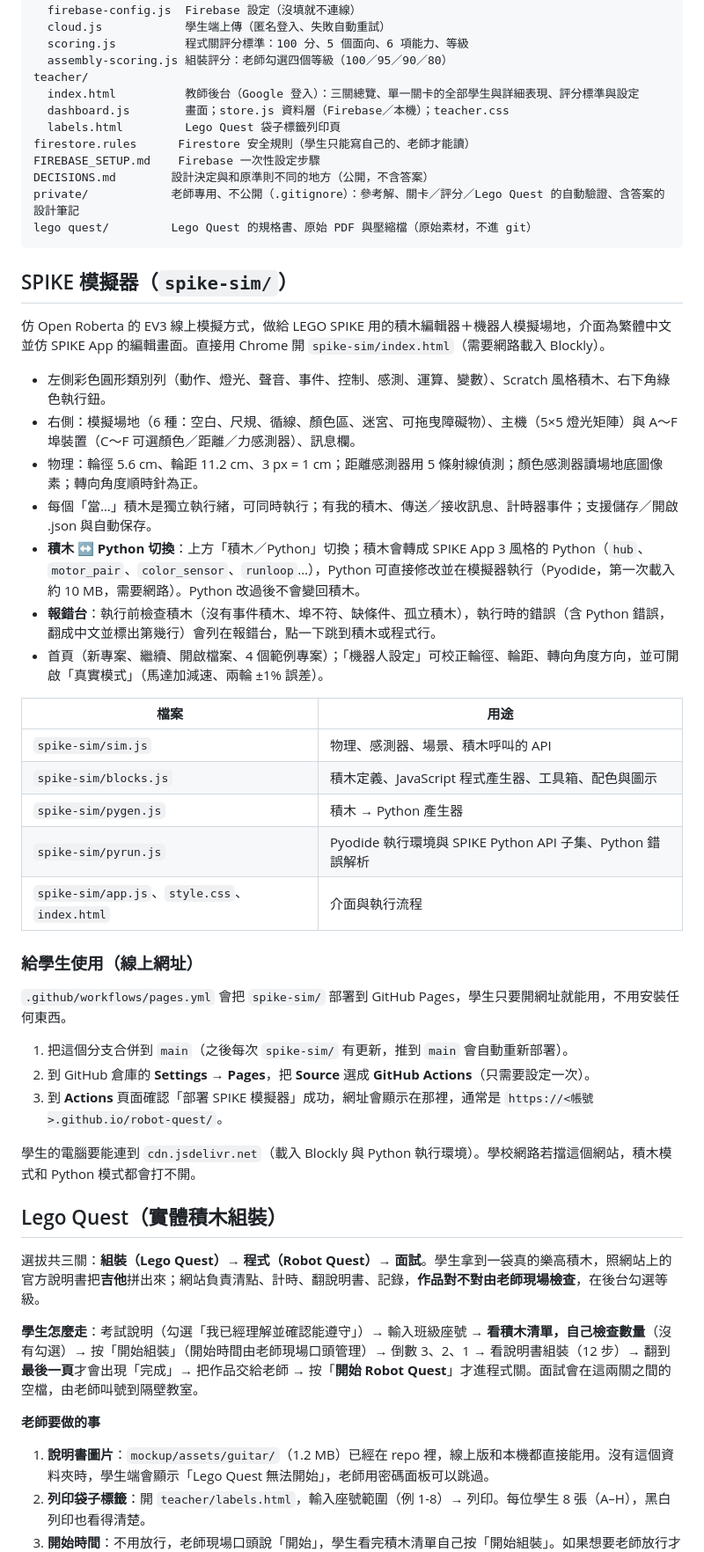
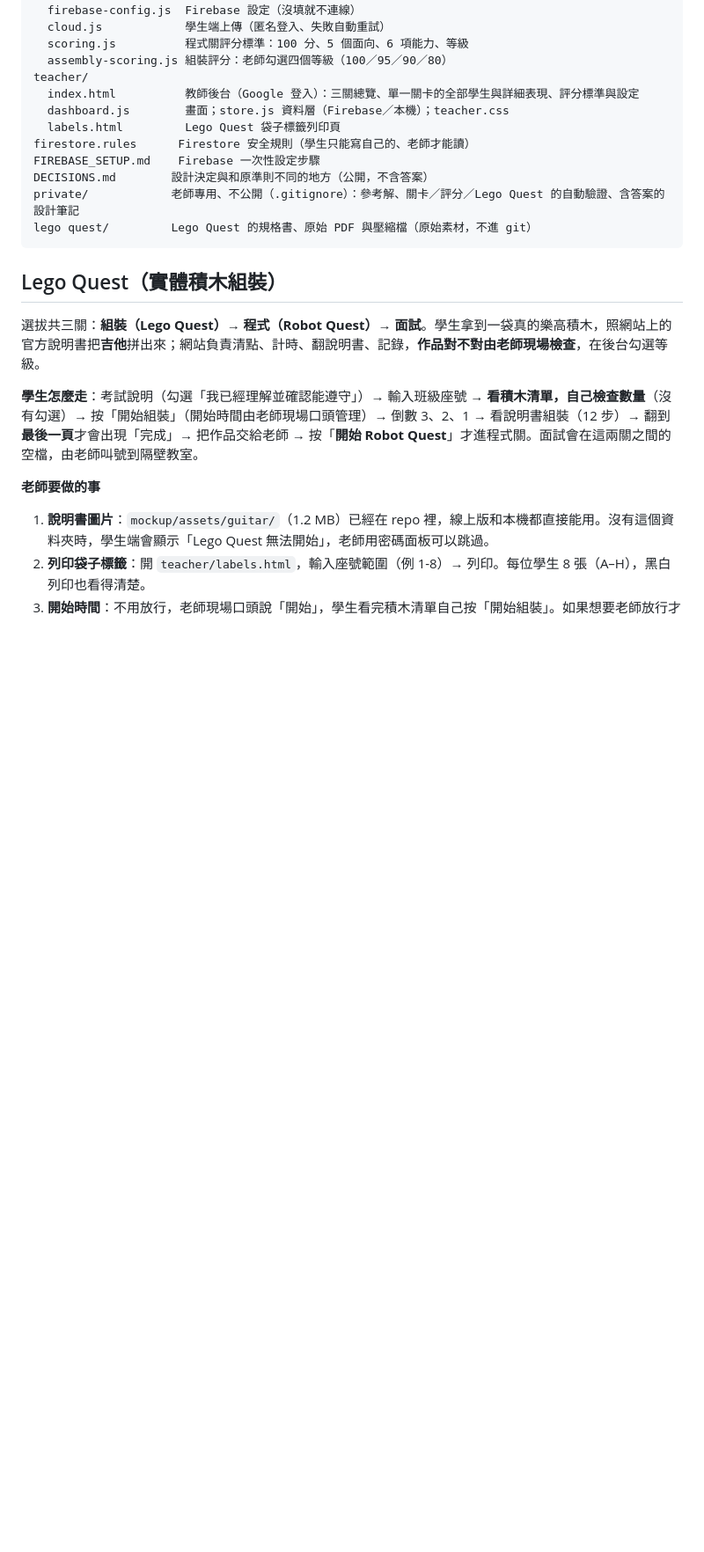
Before and after one commit to boyinslps/robot-quest, a Markdown page: README.md, the part around the change. Shown at 88% size. Rendered like a GitHub page; blank space fills up the shorter version.

Commit message:
SPIKE 模擬器：說明改放 spike-sim/README.md，根目錄 README 還原（與篩選測驗分開）
Co-Authored-By: Claude Sonnet 5.5 <noreply@anthropic.com>
Claude-Session: https://claude.ai/code/session_0165Sc2MHrm4K3UhYEhUDe3j

````diff
--- a/README.md
+++ b/README.md
@@ -76,36 +76,6 @@ private/            老師專用、不公開（.gitignore）：參考解、關
 lego quest/         Lego Quest 的規格書、原始 PDF 與壓縮檔（原始素材，不進 git）
 ```
 
-## SPIKE 模擬器（`spike-sim/`）
-
-仿 Open Roberta 的 EV3 線上模擬方式，做給 LEGO SPIKE 用的積木編輯器＋機器人模擬場地，介面為繁體中文並仿 SPIKE App 的編輯畫面。直接用 Chrome 開 `spike-sim/index.html`（需要網路載入 Blockly）。
-
-- 左側彩色圓形類別列（動作、燈光、聲音、事件、控制、感測、運算、變數）、Scratch 風格積木、右下角綠色執行鈕。
-- 右側：模擬場地（6 種：空白、尺規、循線、顏色區、迷宮、可拖曳障礙物）、主機（5×5 燈光矩陣）與 A～F 埠裝置（C～F 可選顏色／距離／力感測器）、訊息欄。
-- 物理：輪徑 5.6 cm、輪距 11.2 cm、3 px = 1 cm；距離感測器用 5 條射線偵測；顏色感測器讀場地底圖像素；轉向角度順時針為正。
-- 每個「當…」積木是獨立執行緒，可同時執行；有我的積木、傳送／接收訊息、計時器事件；支援儲存／開啟 .json 與自動保存。
-- **積木 ↔ Python 切換**：上方「積木／Python」切換；積木會轉成 SPIKE App 3 風格的 Python（`hub`、`motor_pair`、`color_sensor`、`runloop`…），Python 可直接修改並在模擬器執行（Pyodide，第一次載入約 10 MB，需要網路）。Python 改過後不會變回積木。
-- **報錯台**：執行前檢查積木（沒有事件積木、埠不符、缺條件、孤立積木），執行時的錯誤（含 Python 錯誤，翻成中文並標出第幾行）會列在報錯台，點一下跳到積木或程式行。
-- 首頁（新專案、繼續、開啟檔案、4 個範例專案）；「機器人設定」可校正輪徑、輪距、轉向角度方向，並可開啟「真實模式」（馬達加減速、兩輪 ±1% 誤差）。
-
-| 檔案 | 用途 |
-|---|---|
-| `spike-sim/sim.js` | 物理、感測器、場景、積木呼叫的 API |
-| `spike-sim/blocks.js` | 積木定義、JavaScript 程式產生器、工具箱、配色與圖示 |
-| `spike-sim/pygen.js` | 積木 → Python 產生器 |
-| `spike-sim/pyrun.js` | Pyodide 執行環境與 SPIKE Python API 子集、Python 錯誤解析 |
-| `spike-sim/app.js`、`style.css`、`index.html` | 介面與執行流程 |
-
-### 給學生使用（線上網址）
-
-`.github/workflows/pages.yml` 會把 `spike-sim/` 部署到 GitHub Pages，學生只要開網址就能用，不用安裝任何東西。
-
-1. 把這個分支合併到 `main`（之後每次 `spike-sim/` 有更新，推到 `main` 會自動重新部署）。
-2. 到 GitHub 倉庫的 **Settings → Pages**，把 **Source** 選成 **GitHub Actions**（只需要設定一次）。
-3. 到 **Actions** 頁面確認「部署 SPIKE 模擬器」成功，網址會顯示在那裡，通常是 `https://<帳號>.github.io/robot-quest/`。
-
-學生的電腦要能連到 `cdn.jsdelivr.net`（載入 Blockly 與 Python 執行環境）。學校網路若擋這個網站，積木模式和 Python 模式都會打不開。
-
 ## Lego Quest（實體積木組裝）
 
 選拔共三關：**組裝（Lego Quest）→ 程式（Robot Quest）→ 面試**。學生拿到一袋真的樂高積木，照網站上的官方說明書把**吉他**拼出來；網站負責清點、計時、翻說明書、記錄，**作品對不對由老師現場檢查**，在後台勾選等級。
````
Also changed, not shown: spike-sim/README.md (added, +46 -0 lines).
